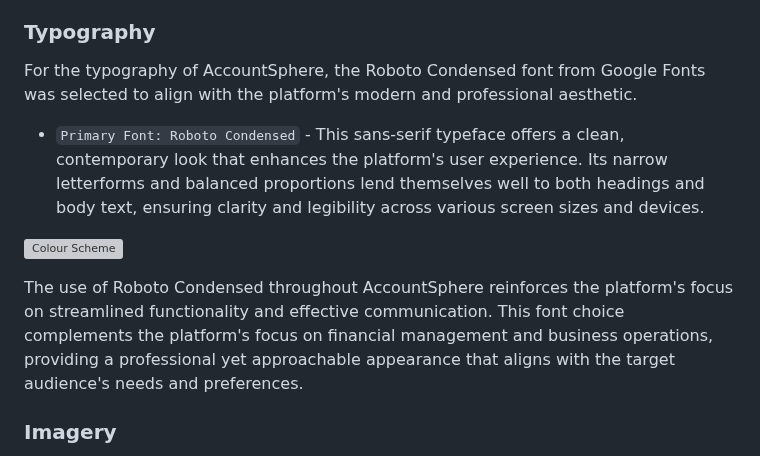
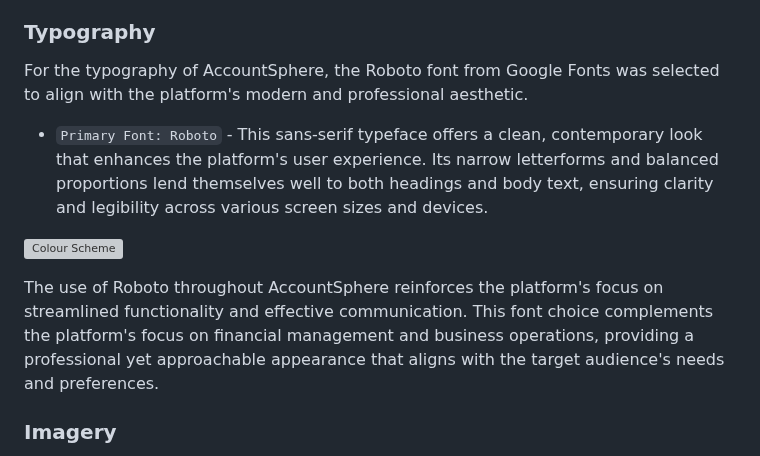
Before and after one commit to GOkwori/AccountSphere, a Markdown page: README.md, the part around the change. Rendered like a GitHub page; grey boxes are pictures that could not be loaded.

```diff
--- a/README.md
+++ b/README.md
@@ -213,13 +213,13 @@ This carefully curated colour scheme leverages a mix of neutral tones and vibran
 
 ### Typography
 
-For the typography of AccountSphere, the Roboto Condensed font from Google Fonts was selected to align with the platform's modern and professional aesthetic.
+For the typography of AccountSphere, the Roboto font from Google Fonts was selected to align with the platform's modern and professional aesthetic.
 
-- `Primary Font: Roboto Condensed` - This sans-serif typeface offers a clean, contemporary look that enhances the platform's user experience. Its narrow letterforms and balanced proportions lend themselves well to both headings and body text, ensuring clarity and legibility across various screen sizes and devices.
+- `Primary Font: Roboto` - This sans-serif typeface offers a clean, contemporary look that enhances the platform's user experience. Its narrow letterforms and balanced proportions lend themselves well to both headings and body text, ensuring clarity and legibility across various screen sizes and devices.
 
 ![Colour Scheme](./accountsphere/static/documentation/google_font/google-fonts.PNG)
 
-The use of Roboto Condensed throughout AccountSphere reinforces the platform's focus on streamlined functionality and effective communication. This font choice complements the platform's focus on financial management and business operations, providing a professional yet approachable appearance that aligns with the target audience's needs and preferences.
+The use of Roboto throughout AccountSphere reinforces the platform's focus on streamlined functionality and effective communication. This font choice complements the platform's focus on financial management and business operations, providing a professional yet approachable appearance that aligns with the target audience's needs and preferences.
 
 ### Imagery
 
```
